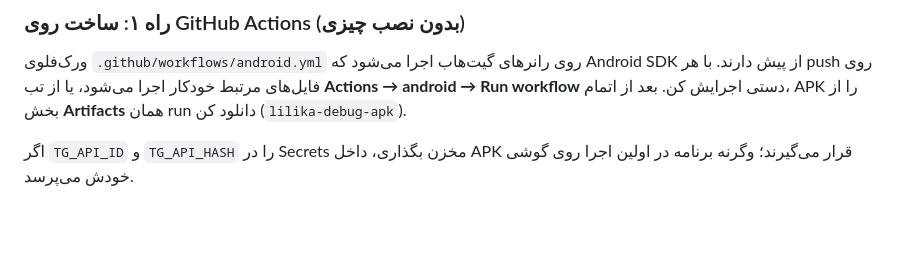
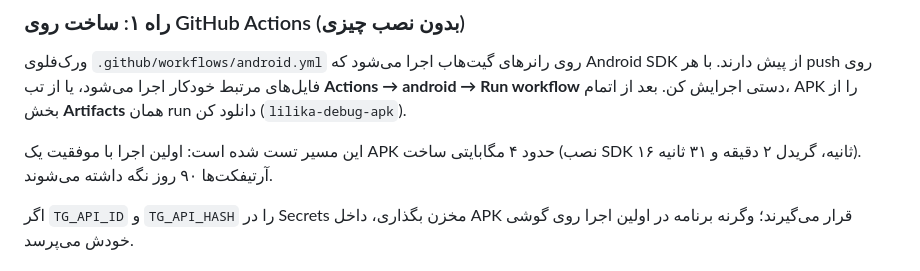
Before and after one commit to mehranbehnam/desktop-tutorial, a Markdown page: README.md, the part around one of its changes. Drawn GitHub-style; blank space fills up the shorter version.

Commit message:
docs: point the status badge at the real workflow
The README carried a hardcoded shields.io "build passing" image, which
would have claimed success no matter what the build actually did. It now
renders the android workflow's own badge for this branch.

Also records that the CI path is verified rather than assumed: the first
run produced a ~4MB debug APK (SDK install 16s, Gradle 2m31s).

Co-Authored-By: Claude Opus 5 <noreply@anthropic.com>
Claude-Session: https://claude.ai/code/session_01KBksQ4nzompwngqzVdPmB4

```diff
--- a/README.md
+++ b/README.md
@@ -131,6 +131,10 @@ Android SDK از پیش دارند. با هر push روی فایل‌های مر
 از تب **Actions → android → Run workflow** دستی اجرایش کن. بعد از اتمام، APK
 را از بخش **Artifacts** همان run دانلود کن (`lilika-debug-apk`).
 
+این مسیر تست شده است: اولین اجرا با موفقیت یک APK حدود ۴ مگابایتی ساخت
+(نصب SDK ۱۶ ثانیه، گریدل ۲ دقیقه و ۳۱ ثانیه). آرتیفکت‌ها ۹۰ روز نگه داشته
+می‌شوند.
+
 اگر `TG_API_ID` و `TG_API_HASH` را در Secrets مخزن بگذاری، داخل APK قرار
 می‌گیرند؛ وگرنه برنامه در اولین اجرا روی گوشی خودش می‌پرسد.
 
```
Also changed, not shown: other parts of README.md (+1 -1 lines).
